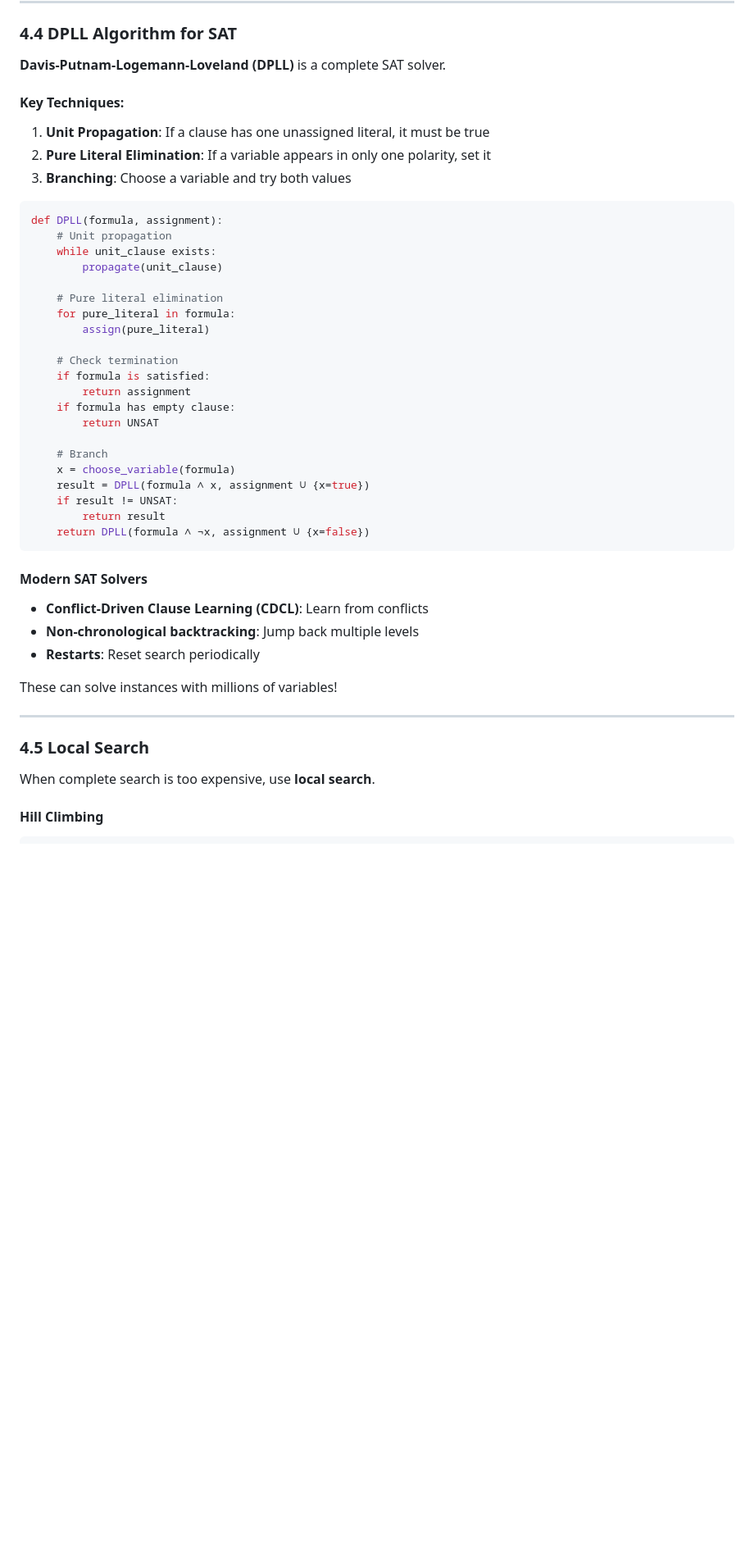
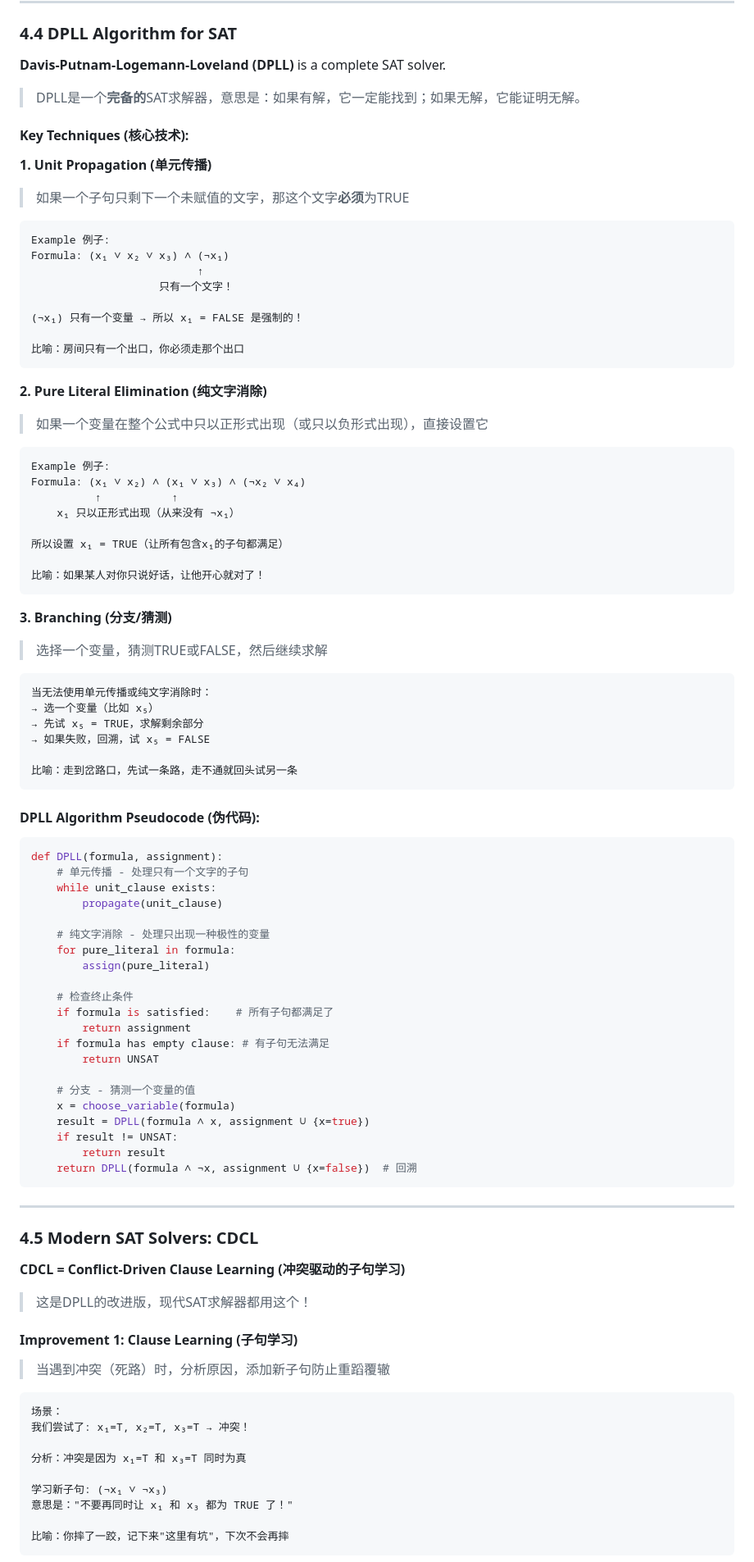
Before and after one commit to Ferrari-72/UnweightedGadgetSearch.jl, a Markdown page: note/Chapter4_Needles_in_Haystacks_Search.md, the part around one of its changes. Shown at 82% size. Rendered like a GitHub page; blank space fills up the shorter version.

Commit message:
Enhance Chapter 4: Add detailed Chinese annotations for DPLL, CDCL and Local Search

````diff
--- a/note/Chapter4_Needles_in_Haystacks_Search.md
+++ b/note/Chapter4_Needles_in_Haystacks_Search.md
@@ -116,49 +116,97 @@ def backtrack(partial_solution):
 ### 4.4 DPLL Algorithm for SAT
 
 **Davis-Putnam-Logemann-Loveland (DPLL)** is a complete SAT solver.
+> DPLL是一个**完备的**SAT求解器，意思是：如果有解，它一定能找到；如果无解，它能证明无解。
 
-#### Key Techniques:
+#### Key Techniques (核心技术):
 
-1. **Unit Propagation**: If a clause has one unassigned literal, it must be true
-2. **Pure Literal Elimination**: If a variable appears in only one polarity, set it
-3. **Branching**: Choose a variable and try both values
+**1. Unit Propagation (单元传播)**
+> 如果一个子句只剩下一个未赋值的文字，那这个文字**必须**为TRUE
+
+```
+Example 例子:
+Formula: (x₁ ∨ x₂ ∨ x₃) ∧ (¬x₁)
+                          ↑
+                    只有一个文字！
+
+(¬x₁) 只有一个变量 → 所以 x₁ = FALSE 是强制的！
+
+比喻：房间只有一个出口，你必须走那个出口
+```
+
+**2. Pure Literal Elimination (纯文字消除)**
+> 如果一个变量在整个公式中只以正形式出现（或只以负形式出现），直接设置它
+
+```
+Example 例子:
+Formula: (x₁ ∨ x₂) ∧ (x₁ ∨ x₃) ∧ (¬x₂ ∨ x₄)
+          ↑           ↑
+    x₁ 只以正形式出现（从来没有 ¬x₁）
+
+所以设置 x₁ = TRUE（让所有包含x₁的子句都满足）
+
+比喻：如果某人对你只说好话，让他开心就对了！
+```
+
+**3. Branching (分支/猜测)**
+> 选择一个变量，猜测TRUE或FALSE，然后继续求解
+
+```
+当无法使用单元传播或纯文字消除时：
+→ 选一个变量（比如 x₅）
+→ 先试 x₅ = TRUE，求解剩余部分
+→ 如果失败，回溯，试 x₅ = FALSE
+
+比喻：走到岔路口，先试一条路，走不通就回头试另一条
+```
+
+#### DPLL Algorithm Pseudocode (伪代码):
 
 ```python
 def DPLL(formula, assignment):
-    # Unit propagation
+    # 单元传播 - 处理只有一个文字的子句
     while unit_clause exists:
         propagate(unit_clause)
 
-    # Pure literal elimination
+    # 纯文字消除 - 处理只出现一种极性的变量
     for pure_literal in formula:
         assign(pure_literal)
 
-    # Check termination
-    if formula is satisfied:
+    # 检查终止条件
+    if formula is satisfied:    # 所有子句都满足了
         return assignment
-    if formula has empty clause:
+    if formula has empty clause: # 有子句无法满足
         return UNSAT
 
-    # Branch
+    # 分支 - 猜测一个变量的值
     x = choose_variable(formula)
     result = DPLL(formula ∧ x, assignment ∪ {x=true})
     if result != UNSAT:
         return result
-    return DPLL(formula ∧ ¬x, assignment ∪ {x=false})
+    return DPLL(formula ∧ ¬x, assignment ∪ {x=false})  # 回溯
 ```
-
-#### Modern SAT Solvers
-
-- **Conflict-Driven Clause Learning (CDCL)**: Learn from conflicts
-- **Non-chronological backtracking**: Jump back multiple levels
-- **Restarts**: Reset search periodically
-
-These can solve instances with millions of variables!
 
 ---
 
-### 4.5 Local Search
+### 4.5 Modern SAT Solvers: CDCL
 
-When complete search is too expensive, use **local search**.
+**CDCL = Conflict-Driven Clause Learning (冲突驱动的子句学习)**
 
-#### Hill Climbing
+> 这是DPLL的改进版，现代SAT求解器都用这个！
+
+#### Improvement 1: Clause Learning (子句学习)
+
+> 当遇到冲突（死路）时，分析原因，添加新子句防止重蹈覆辙
+
+```
+场景：
+我们尝试了: x₁=T, x₂=T, x₃=T → 冲突！
+
+分析：冲突是因为 x₁=T 和 x₃=T 同时为真
+
+学习新子句: (¬x₁ ∨ ¬x₃)
+意思是："不要再同时让 x₁ 和 x₃ 都为 TRUE 了！"
+
+比喻：你摔了一跤，记下来"这里有坑"，下次不会再摔
+```
+
````
Also changed, not shown: other parts of note/Chapter4_Needles_in_Haystacks_Search.md (+110 -10 lines).
